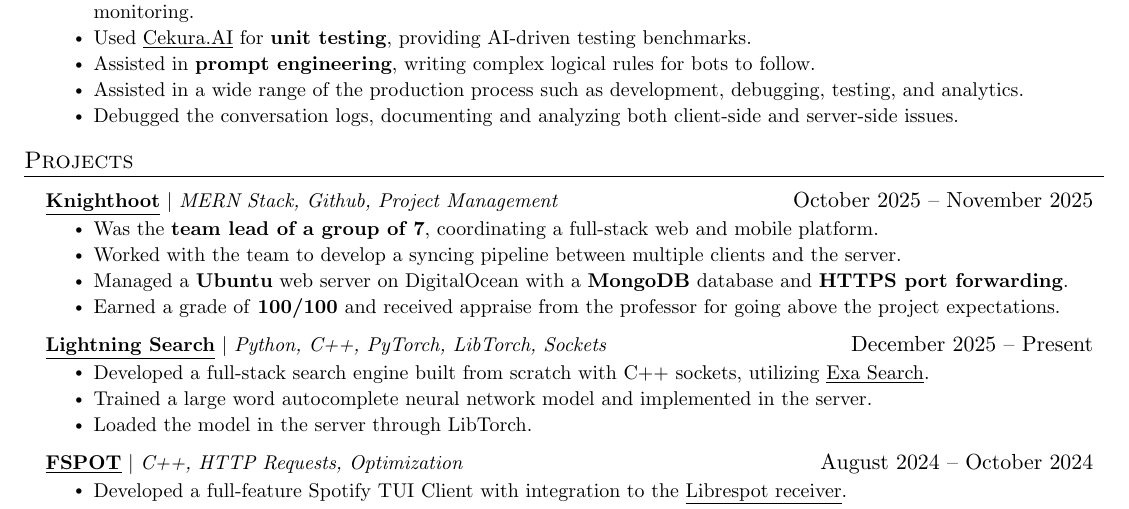
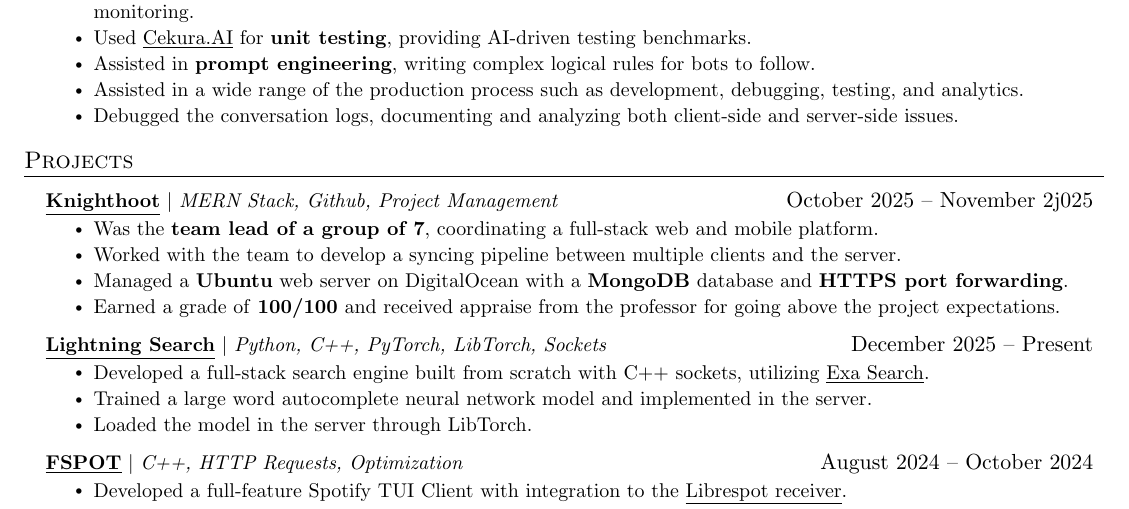
Before and after one commit to dmmosh/resume, a LaTeX CV (resume.tex): part of the page, cut so that both start at the same text. Compiled offline with pdfLaTeX.

Commit message:
fdskljfl

```diff
--- a/resume.tex
+++ b/resume.tex
@@ -170,7 +170,7 @@
 \section{Projects}
     \resumeSubHeadingListStart
     \resumeProjectHeading
-         {{\href{https://www.linkedin.com/posts/dmmosh_knighthoot-knighthoot-is-a-real-time-interactive-activity-7394782454399647745-K_mf?utm_source=share&utm_medium=member_desktop&rcm=ACoAAD6UHAYBmUbVd8N5xFVrmRFWwILywSrvD6s}{\textbf{\underline{Knighthoot}}}} $|$ \emph{MERN Stack, Github, Project Management}}{October 2025 -- November 2025}
+         {{\href{https://www.linkedin.com/posts/dmmosh_knighthoot-knighthoot-is-a-real-time-interactive-activity-7394782454399647745-K_mf?utm_source=share&utm_medium=member_desktop&rcm=ACoAAD6UHAYBmUbVd8N5xFVrmRFWwILywSrvD6s}{\textbf{\underline{Knighthoot}}}} $|$ \emph{MERN Stack, Github, Project Management}}{October 2025 -- November 2j025}
           \resumeItemListStart
             \resumeItem{Was the \textbf{team lead of a group of 7}, coordinating a full-stack web and mobile platform.}
             \resumeItem{Worked with the team to develop a syncing pipeline between multiple clients and the server.}
```
Also changed, not shown: 1 other file.
